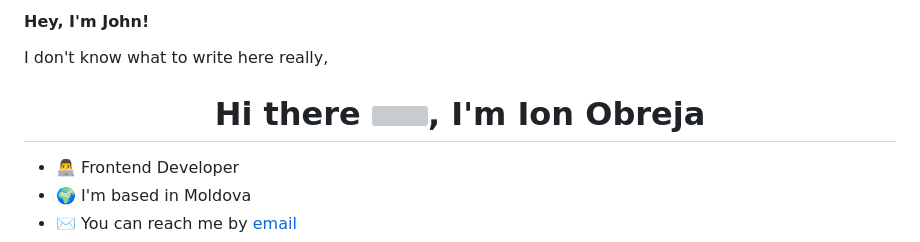
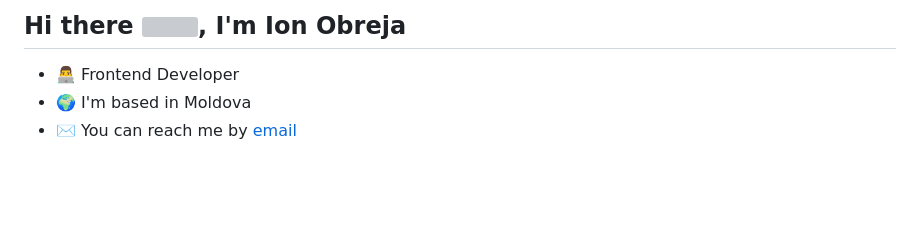
Before and after one commit to joSecret/josecret, a Markdown page: README.md, the part around the change. GitHub-like rendering; blank space fills up the shorter version; grey boxes are pictures that could not be loaded.

```diff
--- a/README.md
+++ b/README.md
@@ -1,8 +1,4 @@
-#### Hey, I'm John!
-
-I don't know what to write here really,
-
-<h1 align="center">Hi there <img src="https://raw.githubusercontent.com/ABSphreak/ABSphreak/master/gifs/Hi.gif" width="30">, I'm Ion Obreja</h1>
+## Hi there <img src="https://raw.githubusercontent.com/ABSphreak/ABSphreak/master/gifs/Hi.gif" width="30">, I'm Ion Obreja
 
 - 👨‍💻  Frontend Developer
 - 🌍  I'm based in Moldova
```
